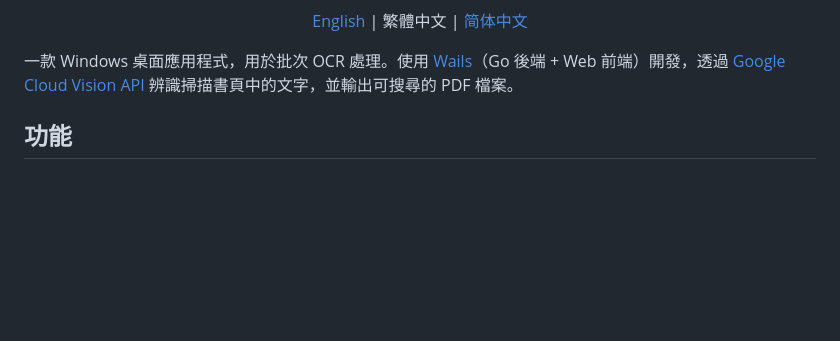
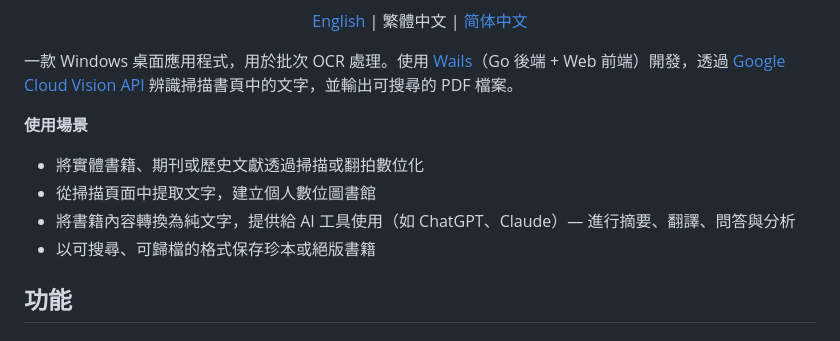
Before and after one commit to alexwudev/go-book2ocr, a Markdown page: README.zh-TW.md, the part around the change. Rendered like a GitHub page; blank space fills up the shorter version.

```diff
--- a/README.zh-TW.md
+++ b/README.zh-TW.md
@@ -9,6 +9,12 @@
 </p>
 
 一款 Windows 桌面應用程式，用於批次 OCR 處理。使用 [Wails](https://wails.io/)（Go 後端 + Web 前端）開發，透過 [Google Cloud Vision API](https://cloud.google.com/vision) 辨識掃描書頁中的文字，並輸出可搜尋的 PDF 檔案。
+
+**使用場景**
+- 將實體書籍、期刊或歷史文獻透過掃描或翻拍數位化
+- 從掃描頁面中提取文字，建立個人數位圖書館
+- 將書籍內容轉換為純文字，提供給 AI 工具使用（如 ChatGPT、Claude）— 進行摘要、翻譯、問答與分析
+- 以可搜尋、可歸檔的格式保存珍本或絕版書籍
 
 ## 功能
 
```
Also changed, not shown: README.md (+6 -0 lines), README.zh-CN.md (+6 -0 lines).
